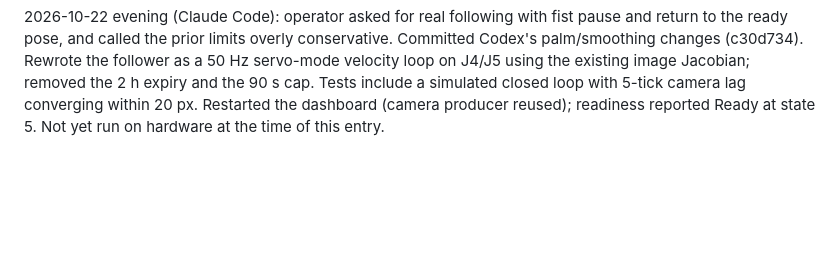
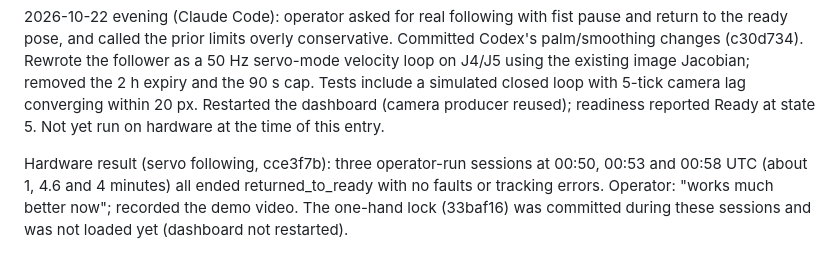
Before and after one commit to Trylen22/lite6-lab-control, a Markdown page: docs/SESSION_LOG.md, the part around the change. Drawn GitHub-style; blank space fills up the shorter version.

Commit message:
Log first hardware sessions of servo hand following
Co-Authored-By: Claude Opus 5.5 (1M context) <noreply@anthropic.com>

```diff
--- a/docs/SESSION_LOG.md
+++ b/docs/SESSION_LOG.md
@@ -276,3 +276,9 @@ Jacobian; removed the 2 h expiry and the 90 s cap. Tests include a simulated
 closed loop with 5-tick camera lag converging within 20 px. Restarted the
 dashboard (camera producer reused); readiness reported Ready at state 5.
 Not yet run on hardware at the time of this entry.
+
+Hardware result (servo following, cce3f7b): three operator-run sessions at
+00:50, 00:53 and 00:58 UTC (about 1, 4.6 and 4 minutes) all ended
+returned_to_ready with no faults or tracking errors. Operator: "works much
+better now"; recorded the demo video. The one-hand lock (33baf16) was committed
+during these sessions and was not loaded yet (dashboard not restarted).
```
